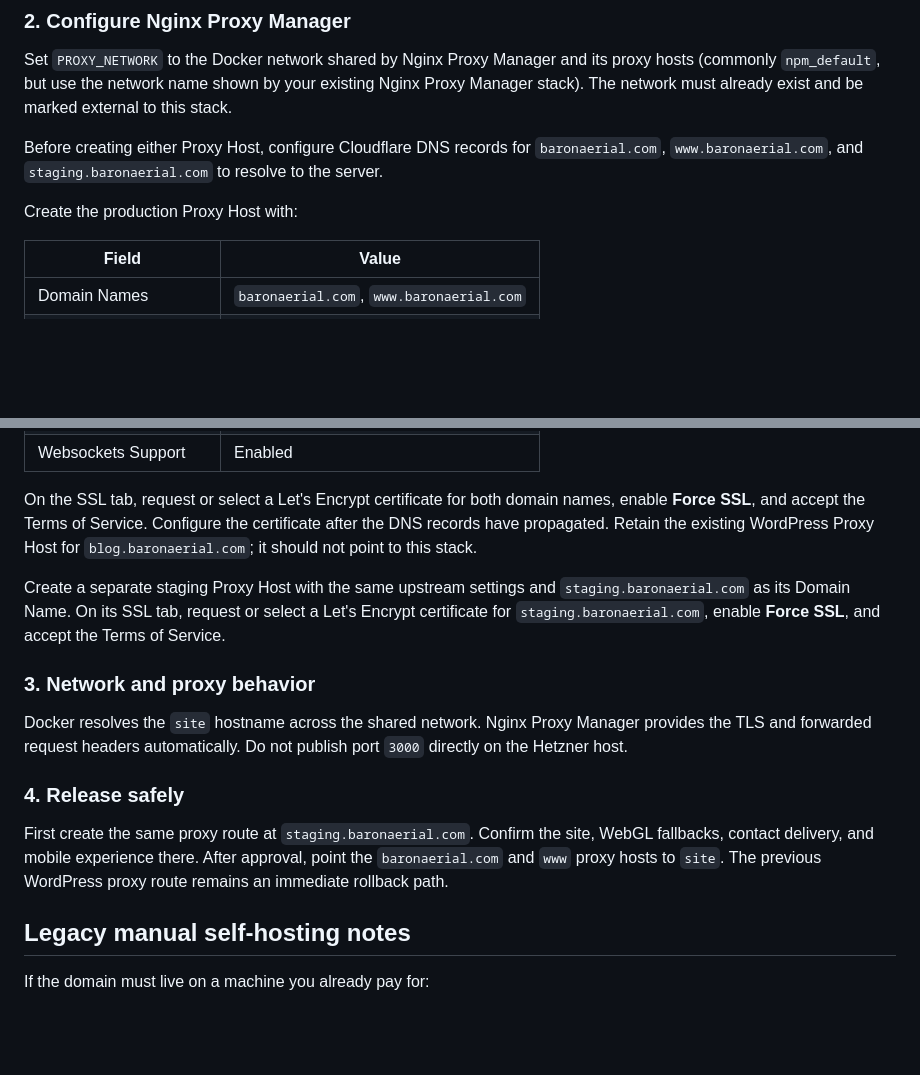
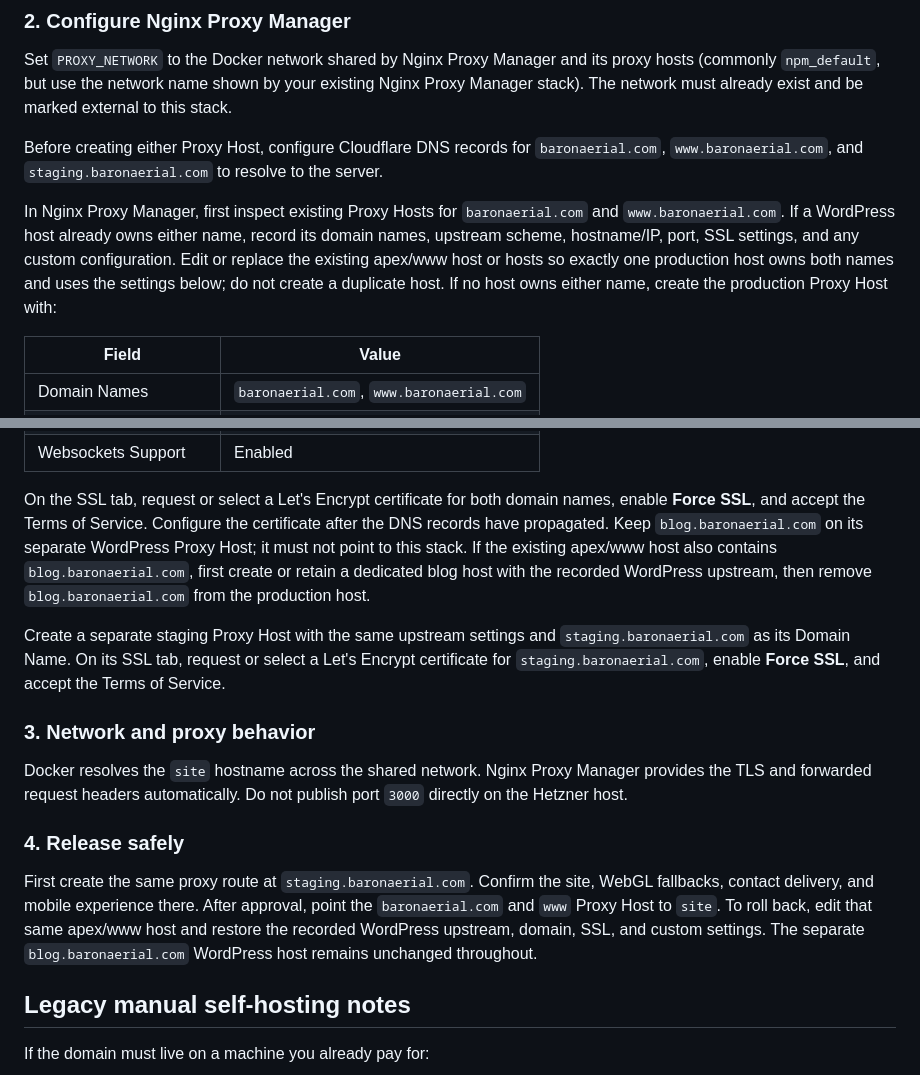
Before and after one commit to Redbaron13/baronaerialsite1-2pub, a Markdown page: DEPLOY.md, 2 parts joined by grey strips. Drawn GitHub-style; blank space fills up the shorter version.

Commit message:
Clarify proxy host rollback
Co-authored-by: Copilot <223556219+Copilot@users.noreply.github.com>

```diff
--- a/DEPLOY.md
+++ b/DEPLOY.md
@@ -112,7 +112,13 @@ Before creating either Proxy Host, configure Cloudflare DNS records for
 `baronaerial.com`, `www.baronaerial.com`, and `staging.baronaerial.com` to
 resolve to the server.
 
-Create the production Proxy Host with:
+In Nginx Proxy Manager, first inspect existing Proxy Hosts for
+`baronaerial.com` and `www.baronaerial.com`. If a WordPress host already owns
+either name, record its domain names, upstream scheme, hostname/IP, port, SSL
+settings, and any custom configuration. Edit or replace the existing apex/www
+host or hosts so exactly one production host owns both names and uses the
+settings below; do not create a duplicate host. If no host owns either name,
+create the production Proxy Host with:
 
 | Field | Value |
 |---|---|
@@ -126,9 +132,11 @@ Create the production Proxy Host with:
 
 On the SSL tab, request or select a Let's Encrypt certificate for both domain
 names, enable **Force SSL**, and accept the Terms of Service. Configure the
-certificate after the DNS records have propagated. Retain the existing
-WordPress Proxy Host for `blog.baronaerial.com`; it should not point to this
-stack.
+certificate after the DNS records have propagated. Keep
+`blog.baronaerial.com` on its separate WordPress Proxy Host; it must not point
+to this stack. If the existing apex/www host also contains `blog.baronaerial.com`,
+first create or retain a dedicated blog host with the recorded WordPress
+upstream, then remove `blog.baronaerial.com` from the production host.
 
 Create a separate staging Proxy Host with the same upstream settings and
 `staging.baronaerial.com` as its Domain Name. On its SSL tab, request or select
@@ -145,8 +153,10 @@ publish port `3000` directly on the Hetzner host.
 
 First create the same proxy route at `staging.baronaerial.com`. Confirm the
 site, WebGL fallbacks, contact delivery, and mobile experience there. After
-approval, point the `baronaerial.com` and `www` proxy hosts to `site`. The
-previous WordPress proxy route remains an immediate rollback path.
+approval, point the `baronaerial.com` and `www` Proxy Host to `site`. To roll
+back, edit that same apex/www host and restore the recorded WordPress upstream,
+domain, SSL, and custom settings. The separate `blog.baronaerial.com` WordPress
+host remains unchanged throughout.
 
 ## Legacy manual self-hosting notes
 
```
